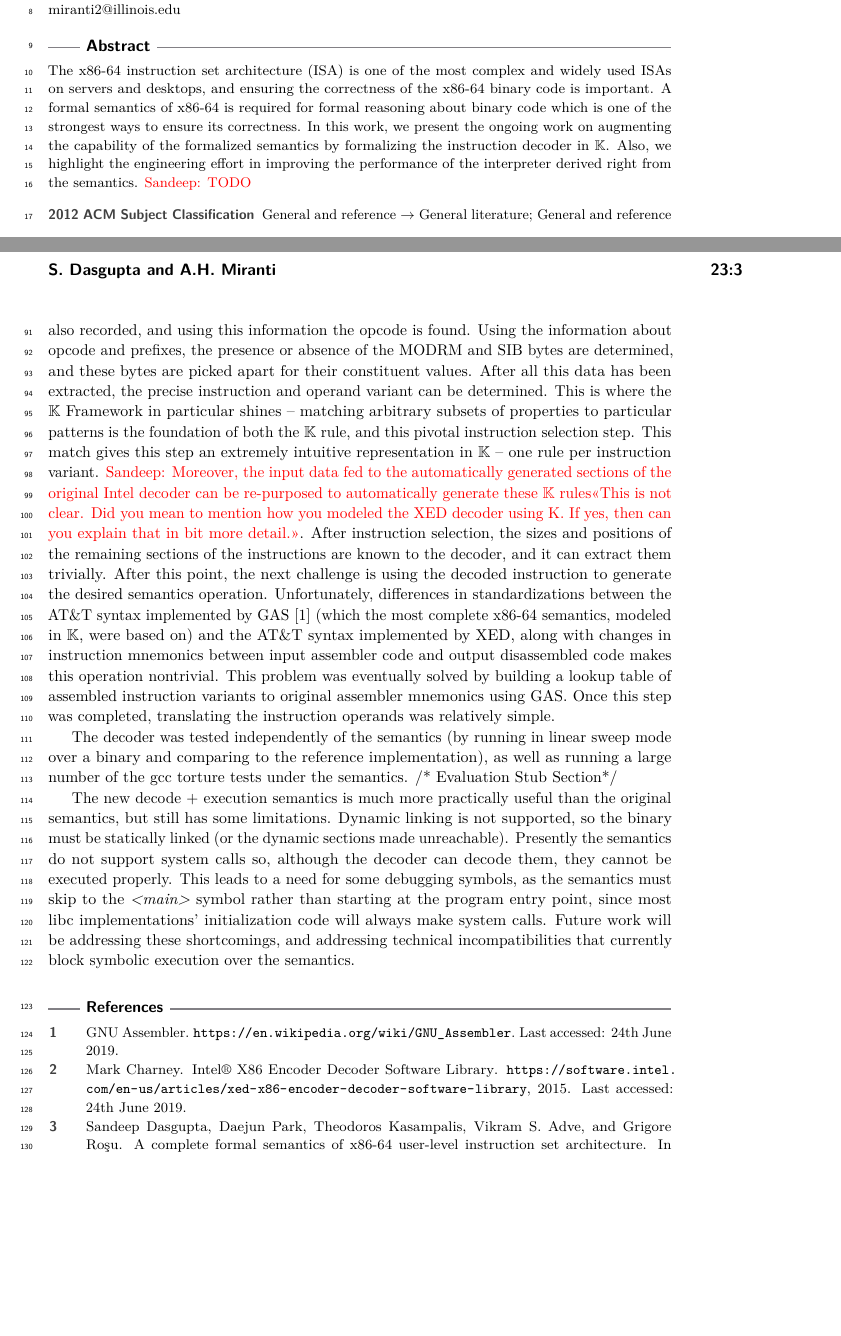
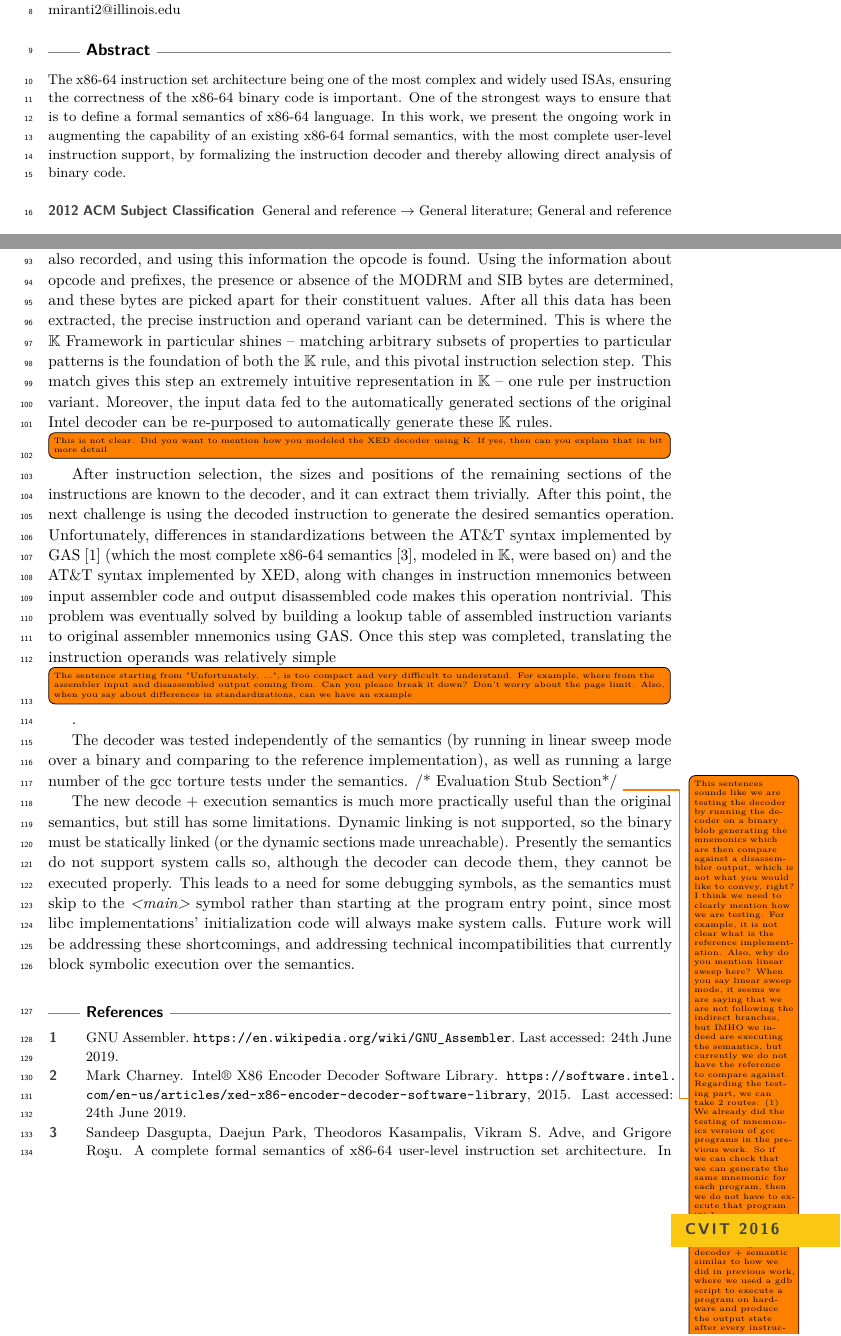
Before and after one commit to sdasgup3/SpISA-19, a LaTeX paper (main.tex, which reads custom_package.tex, decoder.tex, macro.tex): two parts of pages 1 and 3 of 3 before the commit and two parts of pages 1 and 3 of 4 after it, joined at a grey line, cut so that both start at the same text, the shorter picture padded with empty space. Compiled offline with pdfLaTeX.

Commit message:
review with comments

```diff
--- a/custom_package.tex
+++ b/custom_package.tex
@@ -17,6 +17,7 @@
 % balance
 \usepackage{flushend}
 \usepackage{balance}
+\usepackage[textsize=tiny]{todonotes}
 
 % opphans
 \clubpenalty = 10000
--- a/decoder.tex
+++ b/decoder.tex
@@ -16,6 +16,8 @@ The alternative approach of decoding individual instructions as the semantics ex
 
-An \GENISA instruction can be broken down into $0-4$ prefixes, the opcode byte(s), the MODRM byte, the SIB byte, the displacement and the immediate(s).  Of these sections, all but the opcodes are optional.  One cannot know how many of these sections exist, or how to interpret the values contained in them until they have decoded previous sections.  So the first step of the algorithm is to look for prefixes, especially \s{VEX} and \s{EVEX} prefixes, each of which will cause future opcode values to be interpreted differently.  The presence of other prefixes is also recorded, and using this information the opcode is found.  Using the information about opcode and prefixes, the presence or absence of the MODRM and SIB bytes are determined, and these bytes are picked apart for their constituent values.  After all this data has been extracted, the precise instruction and operand variant can be determined.  This is where the \K Framework in particular shines – matching arbitrary subsets of properties to particular patterns is the foundation of both the \K rule, and this pivotal instruction selection step.  This match gives this step an extremely intuitive representation in \K – one rule per instruction variant.  \revisit{Moreover, the input data fed to the automatically generated sections of the original Intel decoder can be re-purposed to automatically generate these \K rules<<This is not clear. Did  you mean to mention how you modeled the XED decoder using K. If yes, then can you explain that in bit more detail.>>}.  After instruction selection, the sizes and positions of the remaining sections of the instructions are known to the decoder, and it can extract them trivially.  After this point, the next challenge is using the decoded instruction to generate the desired semantics operation.  Unfortunately, differences in standardizations between the AT\&T syntax implemented by GAS~\cite{gas} (which the most complete \ISA semantics, modeled in \K, were based on) and the AT\&T syntax implemented by XED, along with changes in instruction mnemonics between input assembler code and output disassembled code makes this operation nontrivial.  This problem was eventually solved by building a lookup table of assembled instruction variants to original assembler mnemonics using GAS.  Once this step was completed, translating the instruction operands was relatively simple.
+An \GENISA instruction can be broken down into $0-4$ prefixes, the opcode byte(s), the MODRM byte, the SIB byte, the displacement and the immediate(s).  Of these sections, all but the opcodes are optional.  One cannot know how many of these sections exist, or how to interpret the values contained in them until they have decoded previous sections.  So the first step of the algorithm is to look for prefixes, especially \s{VEX} and \s{EVEX} prefixes, each of which will cause future opcode values to be interpreted differently.  The presence of other prefixes is also recorded, and using this information the opcode is found.  Using the information about opcode and prefixes, the presence or absence of the MODRM and SIB bytes are determined, and these bytes are picked apart for their constituent values.  After all this data has been extracted, the precise instruction and operand variant can be determined.  This is where the \K Framework in particular shines – matching arbitrary subsets of properties to particular patterns is the foundation of both the \K rule, and this pivotal instruction selection step.  This match gives this step an extremely intuitive representation in \K – one rule per instruction variant.  Moreover, the input data fed to the automatically generated sections of the original Intel decoder can be re-purposed to automatically generate these \K rules. \todo[inline]{This is not clear. Did  you want to mention how you modeled the XED decoder using K. If yes, then can you explain that in bit more detail} After instruction selection, the sizes and positions of the remaining sections of the instructions are known to the decoder, and it can extract them trivially.  After this point, the next challenge is using the decoded instruction to generate the desired semantics operation.  Unfortunately, differences in standardizations between the AT\&T syntax implemented by GAS~\cite{gas} (which the most complete \ISA semantics~\cite{Dasgupta:2019}, modeled in \K, were based on) and the AT\&T syntax implemented by XED, along with changes in instruction mnemonics between input assembler code and output disassembled code makes this operation nontrivial.  This problem was eventually solved by building a lookup table of assembled instruction variants to original assembler mnemonics using GAS.  Once this step was completed, translating the instruction operands was relatively simple\todo[inline]{The sentence starting from "Unfortunately, ...", is too compact and very difficult to understand. For example, where from the assembler input and disassembled output coming from. Can you please break it down? Don't worry about the page limit. Also, when you say about differences in standardizations, can we have an example}.
 
 The decoder was tested independently of the semantics (by running in linear sweep mode over a binary and comparing to the reference implementation), as well as running a large number of the gcc torture tests under the semantics. /* Evaluation Stub Section*/
+\todo{This sentences sounds like we are testing the decoder by running the decoder on a binary blob  generating the mnemonics which are then compare against a disassembler output, which is not what you would like to convey, right? I think we need to clearly mention how we are testing. For example, it is not clear what is the reference implementation. Also, why do you mention linear sweep here? When you say linear sweep mode, it seems we are saying that we are not following  the indirect branches, but IMHO we indeed are executing the semantics, but currently we do not have the reference to compare against. Regarding the testing part, we can take 2 routes: (1) We already did the testing of mnemonics  version of gcc programs in the previous work. So if we can check that we can generate the same mnemonic for each program, then we do not have to execute that program. (2) In case we cannot ascertain (1) because of some reason, the we can compare our decoder + semantic similar to how we did in previous work, where we used a gdb script to execute a program on hardware and produce the output state after every instruction as the ground truth. Also, we do not have to test all the gcc program, using either (1) or (2). But we can do it on handful of program and say as a work in progress. }
+
 
 The new decode $+$ execution semantics is much more practically useful than the original semantics, but still has some limitations.  Dynamic linking is not supported, so the binary must be statically linked (or the dynamic sections made unreachable).  Presently the semantics do not support system calls so, although the decoder can decode them, they cannot be executed properly.  This leads to a need for some debugging symbols, as the semantics must skip to the \emph{<main>} symbol rather than starting at the program entry point, since most libc implementations’ initialization code will always make system calls.  Future work will be addressing these shortcomings, and addressing technical incompatibilities that currently block symbolic execution over the semantics.
--- a/macro.tex
+++ b/macro.tex
@@ -54,8 +54,3 @@
 
 \definecolor{orange}{rgb}{1,0.5,0}
 \definecolor{darkgreen}{rgb}{0.0, 0.5, 0.0}
-%\newcommand{\note}[2]{\textbf{\textit{\textcolor{#1}{[[{#2}]]}}}}
-\newcommand{\marker}[1]{} %{\note{orange}{{#1}}}
-\newcommand{\daejun}[1]{\note{red}{Daejun: {#1}}}
-\newcommand{\andrei}[1]{\note{darkgreen}{Andrei: {#1}}}
-\newcommand{\grigore}[1]{\note{blue}{Grigore: {#1}}}
--- a/main.tex
+++ b/main.tex
@@ -70,20 +70,18 @@
 
 %TODO mandatory: add short abstract of the document
 \begin{abstract}
-    The \ISA instruction set architecture (ISA) is one of the
-    most complex and widely used ISAs on servers and desktops,
-    and ensuring the correctness of the x86-64 binary code is
-    important. A formal semantics of \ISA is required for formal reasoning
-    about binary code which is one of the strongest ways to ensure
-    its correctness.
+    The \ISA instruction set architecture being one of the
+    most complex and widely used ISAs,  ensuring the correctness of the x86-64 binary code is
+    important. One of the strongest ways to ensure that is to define a  formal semantics of \ISA language.
     %Completely formalizing
     %the semantics of x86-64, however, is extremely challenging
     %especially due to the complexity and the sheer number of
     %instructions that are informally specified, using a mixture of prose and pseudocode, in thousands of pages in the \emph{Intel reference manual}.
     %%
     %Despite the challenges, we formalized, in our previous work, the semantics of most of the user-level instruction using language semantic engineering framework \K.
-    In this work, we present the ongoing work on augmenting the capability of the formalized semantics by formalizing the instruction decoder in \K. Also, we highlight  the engineering effort in improving the performance of the interpreter derived right from the semantics.
-    \revisit{TODO}
+    In this work, we present the ongoing work in augmenting the capability of an existing \ISA formal semantics, with the most complete user-level instruction support, by formalizing the instruction decoder and thereby allowing direct analysis of binary code.
+    % Also, we highlight  the engineering effort in improving the performance of the interpreter derived right from the semantics.
+    %\revisit{TODO}
 \end{abstract}
 
 \section{Introduction}
```
Also changed, not shown: bibs/references.bib (+8 -0 lines), decoder.tex (6 more changed lines), main.tex (2 more changed lines), 1 other file.
